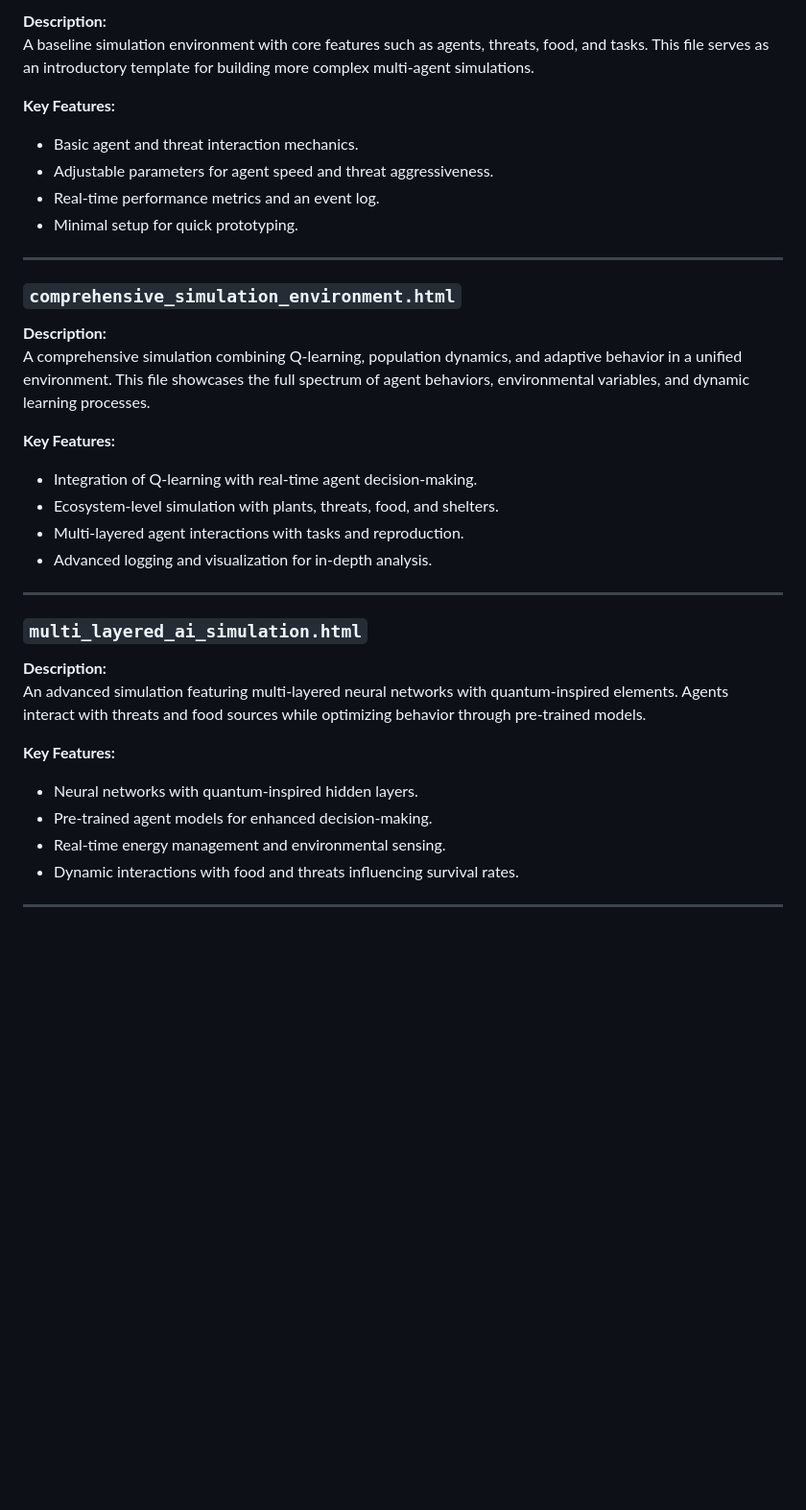
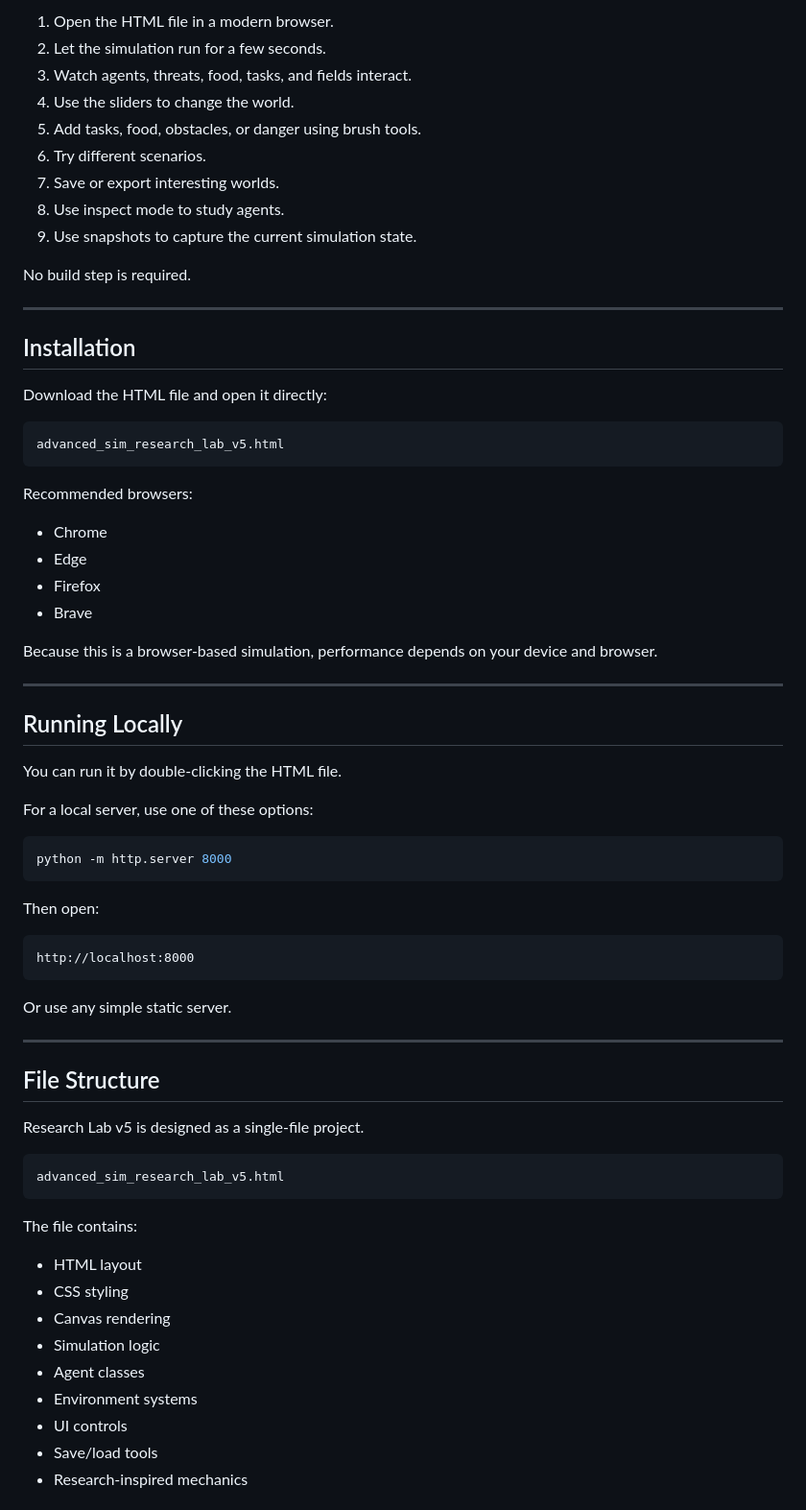
Before and after one commit to kai9987kai/Combined-Agents, a Markdown page: README.md, the part around one of its changes. Shown at 96% size. Drawn GitHub-style; blank space fills up the shorter version.

````diff
--- a/README.md
+++ b/README.md
@@ -100,37 +283,74 @@ This file features a Q-learning-driven simulation environment. Agents learn thro
 
-**Description:**
-A baseline simulation environment with core features such as agents, threats, food, and tasks. This file serves as an introductory template for building more complex multi-agent simulations.
+1. Open the HTML file in a modern browser.
+2. Let the simulation run for a few seconds.
+3. Watch agents, threats, food, tasks, and fields interact.
+4. Use the sliders to change the world.
+5. Add tasks, food, obstacles, or danger using brush tools.
+6. Try different scenarios.
+7. Save or export interesting worlds.
+8. Use inspect mode to study agents.
+9. Use snapshots to capture the current simulation state.
 
-**Key Features:**
-- Basic agent and threat interaction mechanics.
-- Adjustable parameters for agent speed and threat aggressiveness.
-- Real-time performance metrics and an event log.
-- Minimal setup for quick prototyping.
+No build step is required.
 
 ---
 
-### `comprehensive_simulation_environment.html`
+## Installation
 
-**Description:**
-A comprehensive simulation combining Q-learning, population dynamics, and adaptive behavior in a unified environment. This file showcases the full spectrum of agent behaviors, environmental variables, and dynamic learning processes.
+Download the HTML file and open it directly:
 
-**Key Features:**
-- Integration of Q-learning with real-time agent decision-making.
-- Ecosystem-level simulation with plants, threats, food, and shelters.
-- Multi-layered agent interactions with tasks and reproduction.
-- Advanced logging and visualization for in-depth analysis.
+```text
+advanced_sim_research_lab_v5.html
+```
+
+Recommended browsers:
+
+- Chrome
+- Edge
+- Firefox
+- Brave
+
+Because this is a browser-based simulation, performance depends on your device and browser.
 
 ---
 
-### `multi_layered_ai_simulation.html`
+## Running Locally
 
-**Description:**
-An advanced simulation featuring multi-layered neural networks with quantum-inspired elements. Agents interact with threats and food sources while optimizing behavior through pre-trained models.
+You can run it by double-clicking the HTML file.
 
-**Key Features:**
-- Neural networks with quantum-inspired hidden layers.
-- Pre-trained agent models for enhanced decision-making.
-- Real-time energy management and environmental sensing.
-- Dynamic interactions with food and threats influencing survival rates.
+For a local server, use one of these options:
+
+```bash
+python -m http.server 8000
+```
+
+Then open:
+
+```text
+http://localhost:8000
+```
+
+Or use any simple static server.
 
 ---
+
+## File Structure
+
+Research Lab v5 is designed as a single-file project.
+
+```text
+advanced_sim_research_lab_v5.html
+```
+
+The file contains:
+
+- HTML layout
+- CSS styling
+- Canvas rendering
+- Simulation logic
+- Agent classes
+- Environment systems
+- UI controls
+- Save/load tools
+- Research-inspired mechanics
+
````
Also changed, not shown: other parts of README.md (+384 -61 lines).
